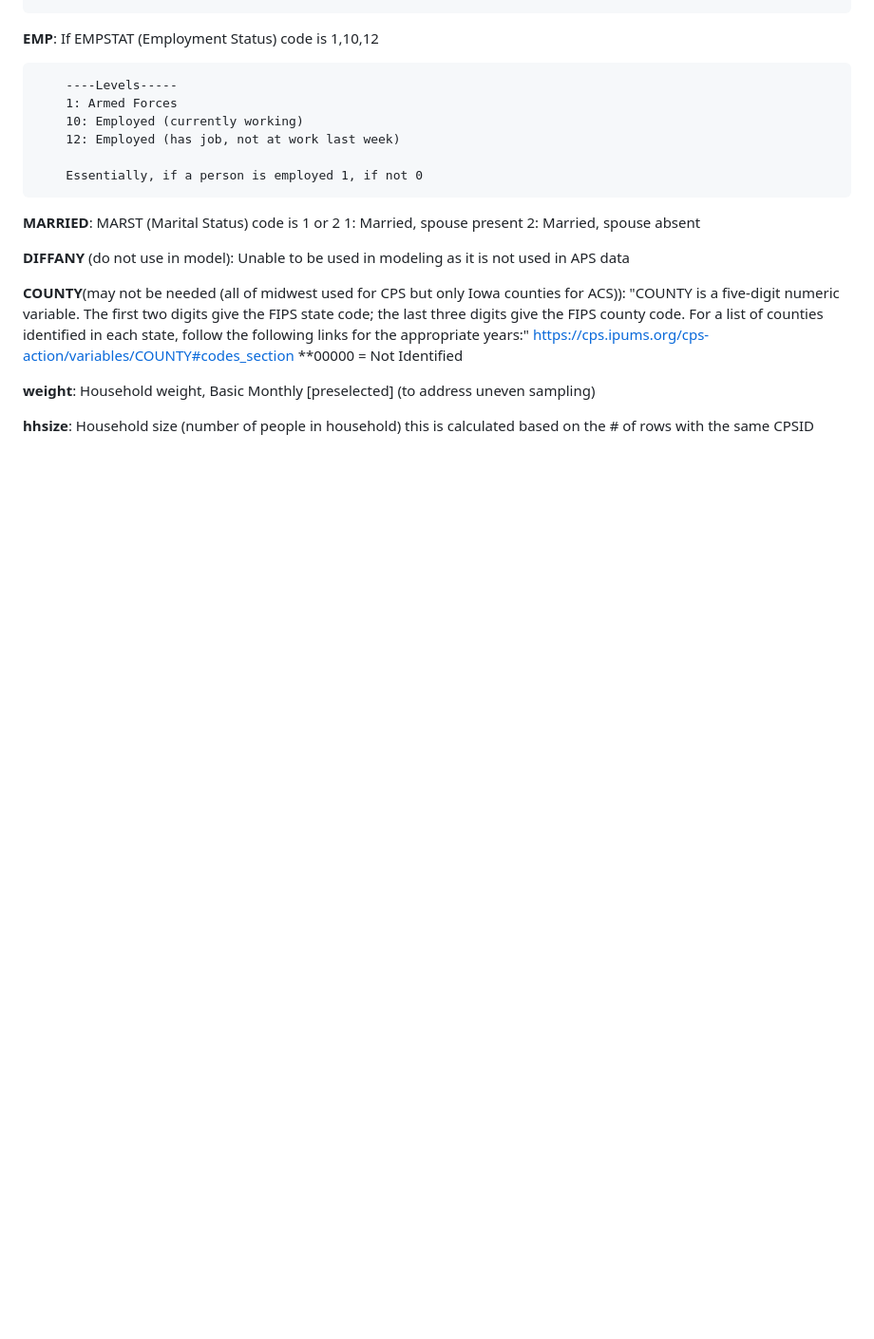
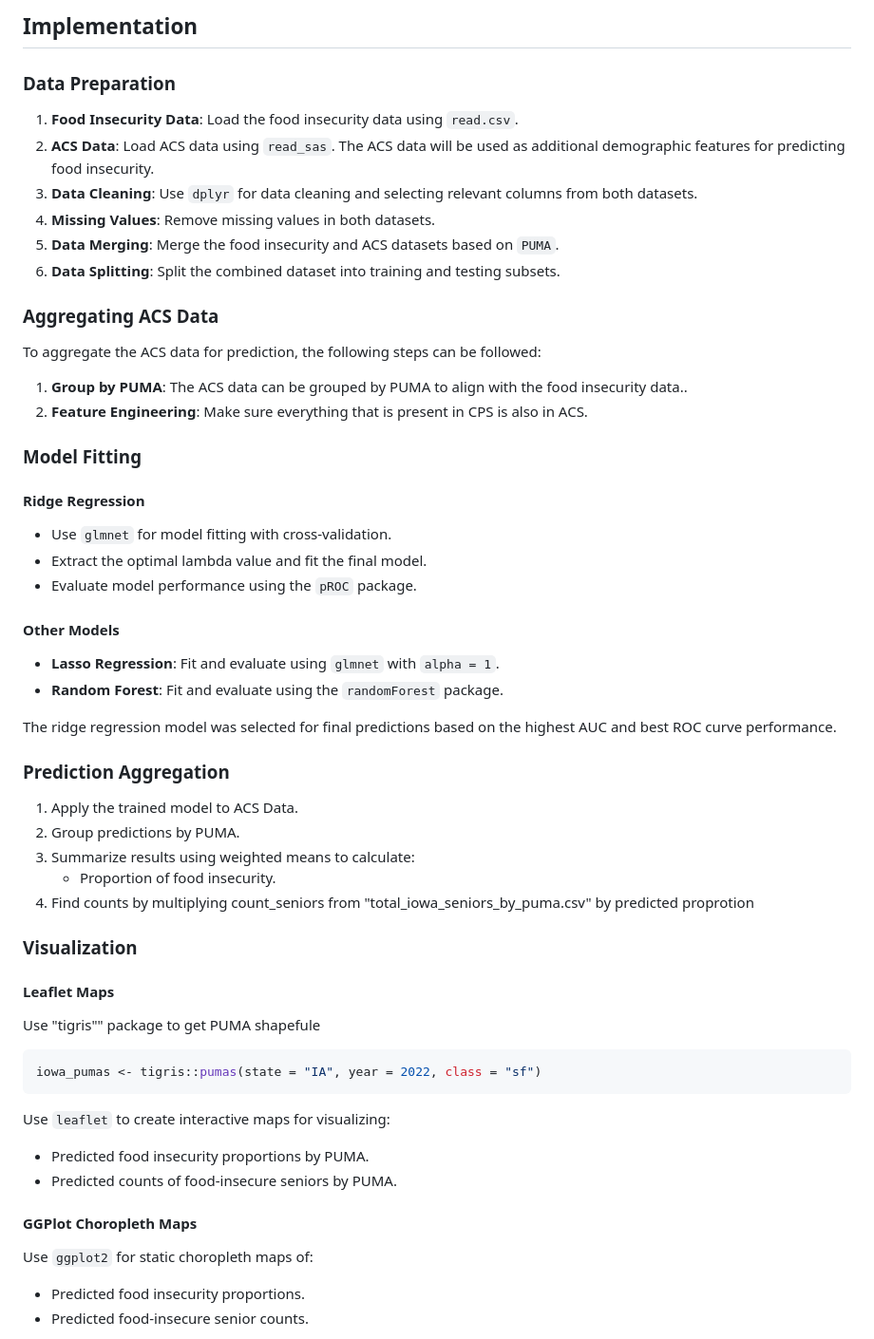
Before and after one commit to bridgetbrombach/Iowa-Food-Insecurity-Project, a Markdown page: README.md, the part around one of its changes. Shown at 95% size. GitHub-like rendering; blank space fills up the shorter version.

````diff
--- a/README.md
+++ b/README.md
@@ -32,32 +74,62 @@
+## Implementation
+
+### Data Preparation
+
+1. **Food Insecurity Data**: Load the food insecurity data using `read.csv`.
+2. **ACS Data**: Load ACS data using `read_sas`. The ACS data will be used as additional demographic features for predicting food insecurity.
+3. **Data Cleaning**: Use `dplyr` for data cleaning and selecting relevant columns from both datasets.
+4. **Missing Values**: Remove missing values in both datasets.
+5. **Data Merging**: Merge the food insecurity and ACS datasets based on `PUMA`.
+6. **Data Splitting**: Split the combined dataset into training and testing subsets.
+
+### Aggregating ACS Data
 
 
-**EMP**: If EMPSTAT (Employment Status) code is 1,10,12
 
-        ----Levels-----
-        1: Armed Forces
-        10: Employed (currently working)
-        12: Employed (has job, not at work last week)
+To aggregate the ACS data for prediction, the following steps can be followed:
 
-        Essentially, if a person is employed 1, if not 0
+1. **Group by PUMA**: The ACS data can be grouped by PUMA to align with the food insecurity data..
+4. **Feature Engineering**: Make sure everything that is present in CPS is also in ACS.
 
-**MARRIED**: MARST (Marital Status) code is 1 or 2
-          1: Married, spouse present
-          2: Married, spouse absent
+### Model Fitting
 
-**DIFFANY** (do not use in model):  Unable to be used in modeling as it is not
-            used in APS data
+#### Ridge Regression
 
-**COUNTY**(may not be needed (all of midwest used for CPS but only Iowa counties
-          for ACS)):
-        "COUNTY is a five-digit numeric variable. The first two digits give the
-        FIPS state code; the last three digits give the FIPS county code.
-        For a list of counties identified in each state, follow the following
-        links for the appropriate years:"
-        https://cps.ipums.org/cps-action/variables/COUNTY#codes_section
-        **00000 = Not Identified
+- Use `glmnet` for model fitting with cross-validation.
+- Extract the optimal lambda value and fit the final model.
+- Evaluate model performance using the `pROC` package.
 
-**weight**: Household weight, Basic Monthly [preselected] (to address uneven
-            sampling)
+#### Other Models
 
-**hhsize**: Household size (number of people in household)
-            this is calculated based on the # of rows with the same CPSID
+- **Lasso Regression**: Fit and evaluate using `glmnet` with `alpha = 1`.
+- **Random Forest**: Fit and evaluate using the `randomForest` package.
+
+The ridge regression model was selected for final predictions based on the highest AUC and best ROC curve performance.
+
+### Prediction Aggregation
+
+1. Apply the trained model to ACS Data.
+2. Group predictions by PUMA.
+3. Summarize results using weighted means to calculate:
+   - Proportion of food insecurity.
+4. Find counts by multiplying count_seniors from "total_iowa_seniors_by_puma.csv" by predicted proprotion
+
+### Visualization
+
+#### Leaflet Maps
+Use "tigris"" package to get PUMA shapefule
+
+```r
+iowa_pumas <- tigris::pumas(state = "IA", year = 2022, class = "sf")
+```
+
+Use `leaflet` to create interactive maps for visualizing:
+- Predicted food insecurity proportions by PUMA.
+- Predicted counts of food-insecure seniors by PUMA.
+
+#### GGPlot Choropleth Maps
+
+Use `ggplot2` for static choropleth maps of:
+- Predicted food insecurity proportions.
+- Predicted food-insecure senior counts.
+
````
Also changed, not shown: other parts of README.md (+119 -123 lines), cps_variable_definitions.md (+28 -0 lines).
